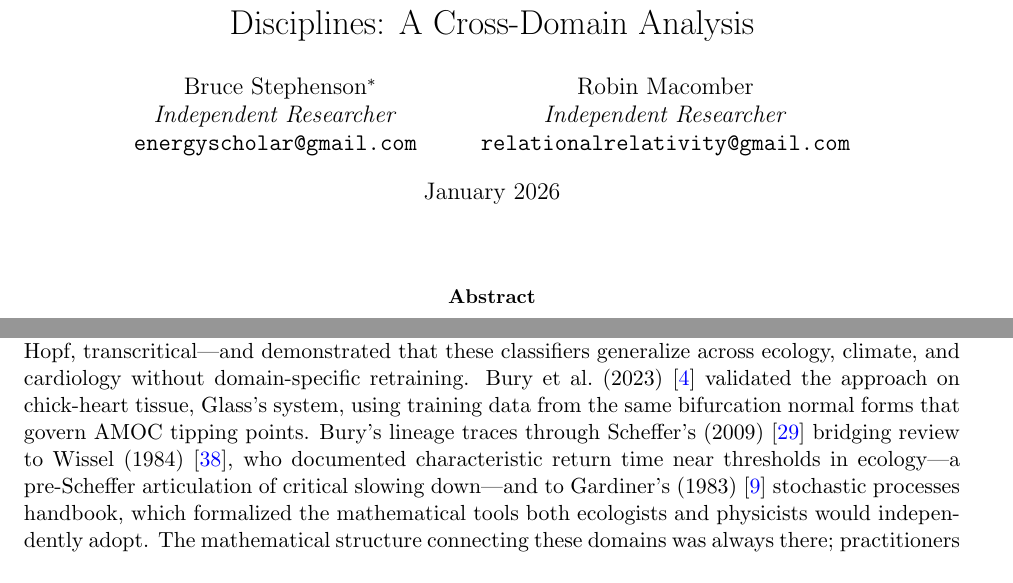
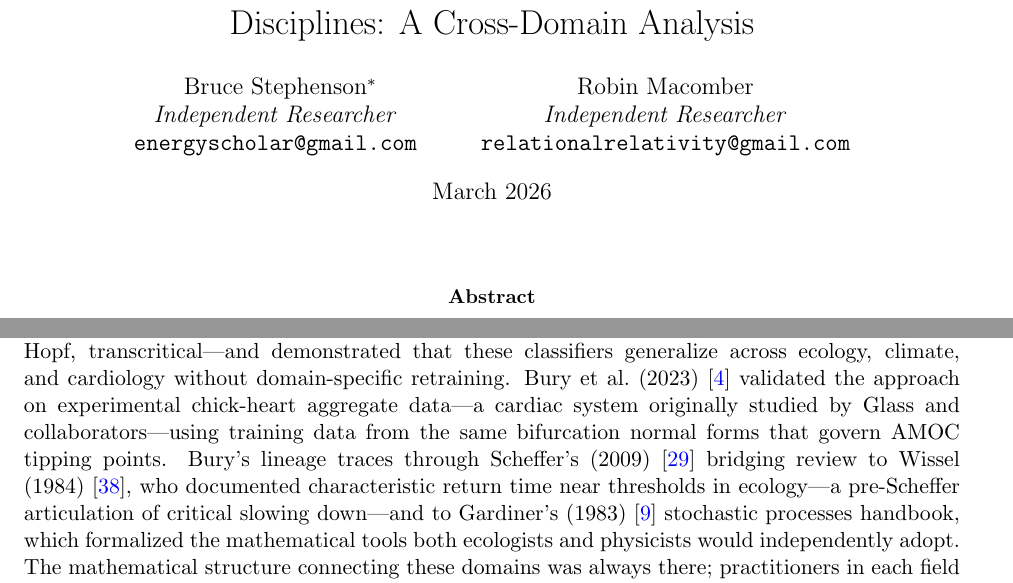
Before and after one commit to energyscholar/criticality-paper, a LaTeX paper (Stephenson_CrossDomainCriticality_2026.tex): two parts of pages 1 and 7 of 23, joined at a grey line, cut so that both start at the same text. Compiled offline with pdfLaTeX.

Commit message:
Add FACETS submission plan + fix Bury 2023 attribution
Submission plan covers: consent blockers (Mysak bus quote, Bury
analogy), pre-submission fixes (cut Appendix B/C, add Cvitanovic,
FACETS formatting), red team responses, referee suggestions,
cover letter structure, waiver request strategy.

Fix: Bury 2023 chick-heart attribution clarified — Glass is not
a co-author on that paper. "Glass's system" -> "a cardiac system
originally studied by Glass and collaborators."

Co-Authored-By: Claude Opus 4.6 <noreply@anthropic.com>

```diff
--- a/Stephenson_CrossDomainCriticality_2026.tex
+++ b/Stephenson_CrossDomainCriticality_2026.tex
@@ -34,7 +34,7 @@
     \texttt{relationalrelativity@gmail.com}
 }
 
-\date{January 2026}
+\date{March 2026}
 
 \begin{document}
 
@@ -247,7 +247,7 @@ Schmidt and Mysak (1996) \cite{schmidt_mysak1996} demonstrated that zonally aver
 
 Rahmstorf et al.\ (2005) \cite{rahmstorf2005}, in an intercomparison of eleven independent climate models, found that all exhibited the same hysteresis loop for AMOC response to freshwater forcing---convergent discovery \textit{within} a single domain, paralleling the cross-domain convergence this paper documents. Lenton et al.\ (2008) \cite{lenton2008} synthesized these results into a tipping elements framework for the climate system, citing both Rahmstorf and the broader bifurcation literature.
 
-The chain from climate science to the methods surveyed here closes through Bury et al.\ (2021) \cite{bury2021}, who trained deep learning classifiers on normal form bifurcation data---saddle-node, Hopf, transcritical---and demonstrated that these classifiers generalize across ecology, climate, and cardiology without domain-specific retraining. Bury et al.\ (2023) \cite{bury2023} validated the approach on chick-heart tissue, Glass's system, using training data from the same bifurcation normal forms that govern AMOC tipping points. Bury's lineage traces through Scheffer's (2009) \cite{scheffer2009} bridging review to Wissel (1984) \cite{wissel1984}, who documented characteristic return time near thresholds in ecology---a pre-Scheffer articulation of critical slowing down---and to Gardiner's (1983) \cite{gardiner1983} stochastic processes handbook, which formalized the mathematical tools both ecologists and physicists would independently adopt. The mathematical structure connecting these domains was always there; practitioners in each field developed their diagnostics independently.
+The chain from climate science to the methods surveyed here closes through Bury et al.\ (2021) \cite{bury2021}, who trained deep learning classifiers on normal form bifurcation data---saddle-node, Hopf, transcritical---and demonstrated that these classifiers generalize across ecology, climate, and cardiology without domain-specific retraining. Bury et al.\ (2023) \cite{bury2023} validated the approach on experimental chick-heart aggregate data---a cardiac system originally studied by Glass and collaborators---using training data from the same bifurcation normal forms that govern AMOC tipping points. Bury's lineage traces through Scheffer's (2009) \cite{scheffer2009} bridging review to Wissel (1984) \cite{wissel1984}, who documented characteristic return time near thresholds in ecology---a pre-Scheffer articulation of critical slowing down---and to Gardiner's (1983) \cite{gardiner1983} stochastic processes handbook, which formalized the mathematical tools both ecologists and physicists would independently adopt. The mathematical structure connecting these domains was always there; practitioners in each field developed their diagnostics independently.
 
 A concrete illustration: Mysak and Glass are both emeritus professors at McGill University, both Fellows of the Royal Society of Canada, and both played in the same faculty orchestra. Mysak has noted that he ``sometimes meet[s] Leon on the bus and then I can talk about our `related' work'' (personal communication, 2026). They did not know their research used the same bifurcation mathematics until an outside investigator connected them. The convergence pattern this paper documents is not an abstraction---it persists even at the scale of a single university bus route.
 
```
